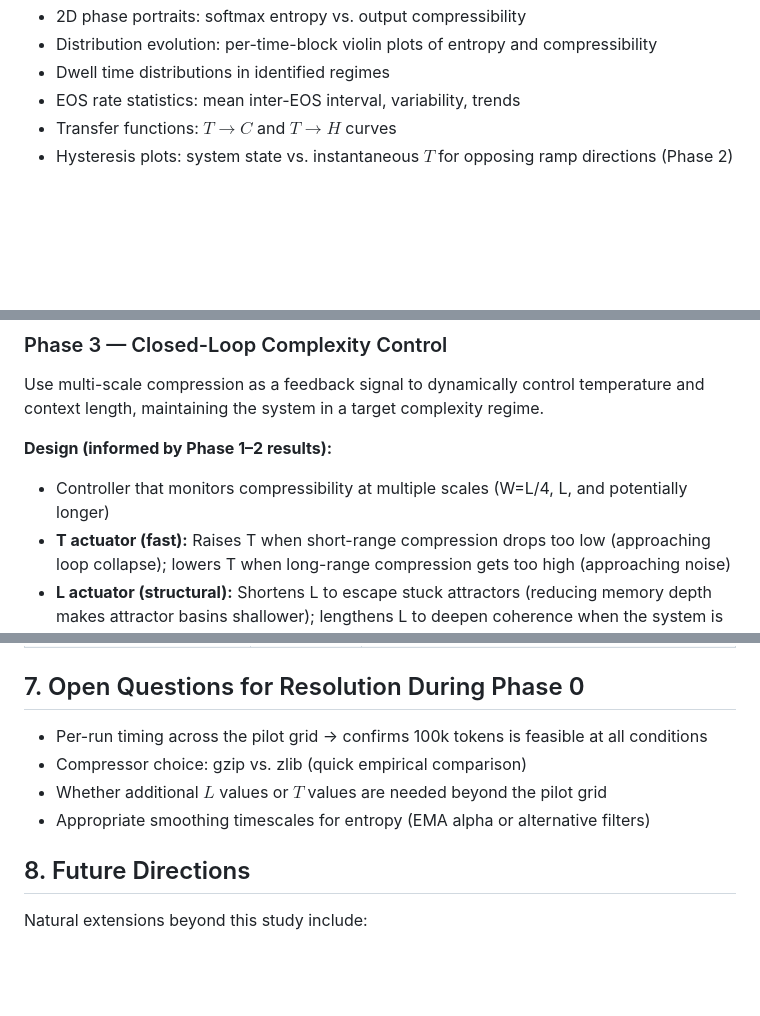
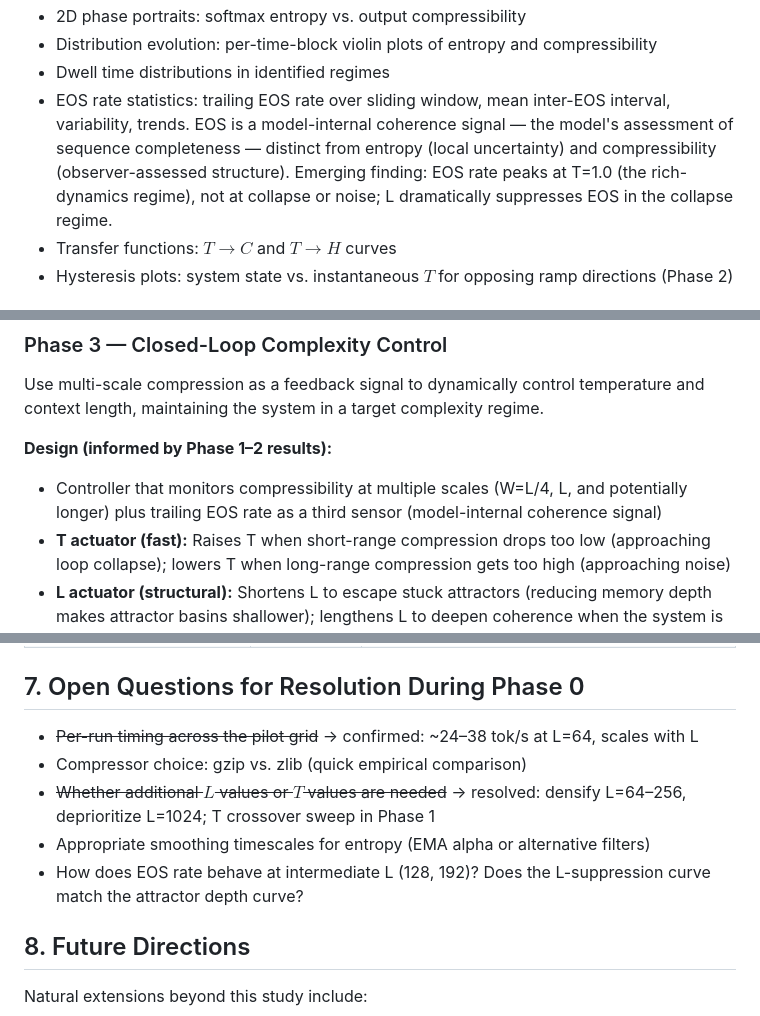
Before and after one commit to ddisisto/autoloop, a Markdown page: project-brief.md, 3 parts joined by grey strips. Drawn GitHub-style; blank space fills up the shorter version.

```diff
--- a/project-brief.md
+++ b/project-brief.md
@@ -84,7 +84,7 @@ This produces a self-consistent initial state: the context consists entirely of
 - 2D phase portraits: softmax entropy vs. output compressibility
 - Distribution evolution: per-time-block violin plots of entropy and compressibility
 - Dwell time distributions in identified regimes
-- EOS rate statistics: mean inter-EOS interval, variability, trends
+- EOS rate statistics: trailing EOS rate over sliding window, mean inter-EOS interval, variability, trends. EOS is a model-internal coherence signal — the model's assessment of sequence completeness — distinct from entropy (local uncertainty) and compressibility (observer-assessed structure). Emerging finding: EOS rate peaks at T=1.0 (the rich-dynamics regime), not at collapse or noise; L dramatically suppresses EOS in the collapse regime.
 - Transfer functions: $T \to C$ and $T \to H$ curves
 - Hysteresis plots: system state vs. instantaneous $T$ for opposing ramp directions (Phase 2)
 
@@ -194,7 +194,7 @@ Controlled temperature ramps through the crossover region identified in Phase 1.
 Use multi-scale compression as a feedback signal to dynamically control temperature and context length, maintaining the system in a target complexity regime.
 
 **Design (informed by Phase 1–2 results):**
-- Controller that monitors compressibility at multiple scales (W=L/4, L, and potentially longer)
+- Controller that monitors compressibility at multiple scales (W=L/4, L, and potentially longer) plus trailing EOS rate as a third sensor (model-internal coherence signal)
 - **T actuator (fast):** Raises T when short-range compression drops too low (approaching loop collapse); lowers T when long-range compression gets too high (approaching noise)
 - **L actuator (structural):** Shortens L to escape stuck attractors (reducing memory depth makes attractor basins shallower); lengthens L to deepen coherence when the system is in a productive regime. L-reduction is an escape mechanism analogous to simulated annealing for memory depth
 - Target: sustain the system in the "decoupling zone" — local structure without global repetition
@@ -242,10 +242,11 @@ Paper draft, figures, supplementary materials, code and data release.
 
 ## 7. Open Questions for Resolution During Phase 0
 
-- Per-run timing across the pilot grid → confirms 100k tokens is feasible at all conditions
+- ~~Per-run timing across the pilot grid~~ → confirmed: ~24–38 tok/s at L=64, scales with L
 - Compressor choice: gzip vs. zlib (quick empirical comparison)
-- Whether additional $L$ values or $T$ values are needed beyond the pilot grid
+- ~~Whether additional $L$ values or $T$ values are needed~~ → resolved: densify L=64–256, deprioritize L=1024; T crossover sweep in Phase 1
 - Appropriate smoothing timescales for entropy (EMA alpha or alternative filters)
+- How does EOS rate behave at intermediate L (128, 192)? Does the L-suppression curve match the attractor depth curve?
 
 ## 8. Future Directions
 
```
Also changed, not shown: other parts of project-brief.md (+1 -1 lines), CLAUDE.md (+19 -12 lines).
